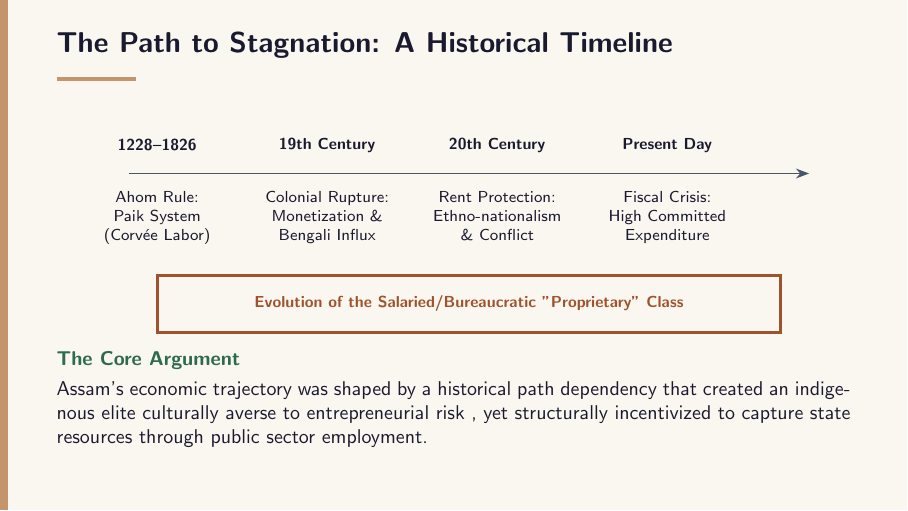
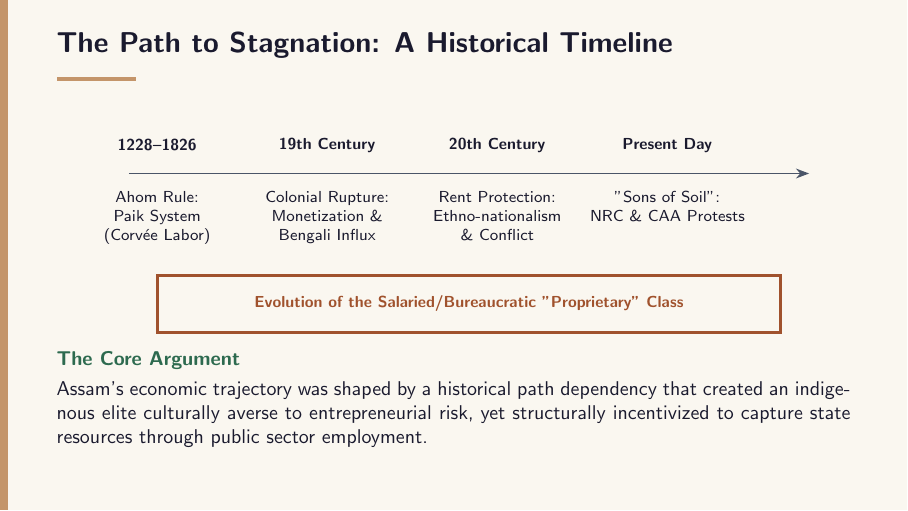
Before and after one commit to kabeerbora/assam-presentation, LaTeX slides (presentation.tex): page 5 of 17. Compiled offline with pdfLaTeX.

Commit message:
Update presentation

```diff
--- a/presentation.tex
+++ b/presentation.tex
@@ -267,7 +267,7 @@ Per Capita Income (Rs) & 107k & 159k & \textcolor{burgundy}{\textbf{23rd / 28}}
     \node[anchor=north] at (0.5, -0.2) {Ahom Rule: \\ Paik System \\ (Corv\'ee Labor)};
     \node[anchor=north] at (3.5, -0.2) {Colonial Rupture: \\ Monetization \& \\ Bengali Influx};
     \node[anchor=north] at (6.5, -0.2) {Rent Protection: \\ Ethno-nationalism \\ \& Conflict};
-    \node[anchor=north] at (9.5, -0.2) {Fiscal Crisis: \\ High Committed \\ Expenditure};
+    \node[anchor=north] at (9.5, -0.2) {"Sons of Soil": \\ NRC \& CAA Protests};
 
     % Highlighting the "Service Class" Path
     \draw[rust, ultra thick] (0.5,-1.8) rectangle (11.5,-2.8);
```
Also changed, not shown: presentation.pdf, presentation.tex (2 more changed lines).
